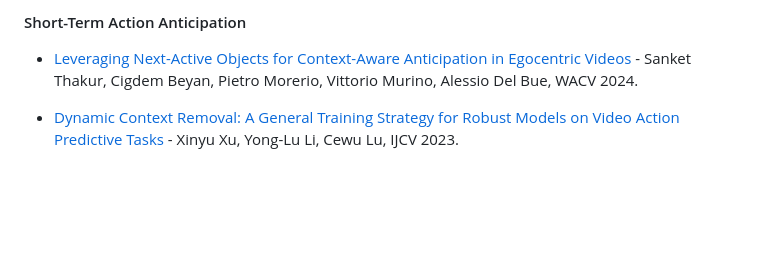
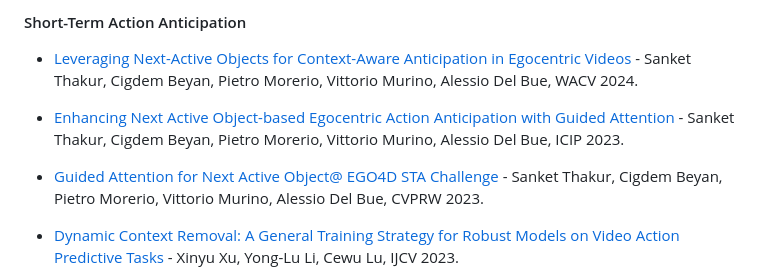
Before and after one commit to EgocentricVision/EgocentricVision, a Markdown page: README.md, the part around the change. Rendered like a GitHub page; blank space fills up the shorter version.

Commit message:
Update README.md
Added two more paper for short-term object interaction anticipation (STA) task.
1. Object-guided attention - ICIP 2023
2. Winner of CVPR23 EGO4D STA challenge - CVPRW 2023

```diff
--- a/README.md
+++ b/README.md
@@ -212,6 +212,10 @@ better view here -> https://egocentricvision.github.io/EgocentricVision/
 ### Action Anticipation
 #### Short-Term Action Anticipation
 - [Leveraging Next-Active Objects for Context-Aware Anticipation in Egocentric Videos](https://arxiv.org/pdf/2308.08303.pdf) - Sanket Thakur, Cigdem Beyan, Pietro Morerio, Vittorio Murino, Alessio Del Bue, WACV 2024.
+
+- [Enhancing Next Active Object-based Egocentric Action Anticipation with Guided Attention](https://arxiv.org/pdf/2305.12953.pdf) - Sanket Thakur, Cigdem Beyan, Pietro Morerio, Vittorio Murino, Alessio Del Bue, ICIP 2023.
+
+- [Guided Attention for Next Active Object@ EGO4D STA Challenge](https://arxiv.org/pdf/2305.16066.pdf) - Sanket Thakur, Cigdem Beyan, Pietro Morerio, Vittorio Murino, Alessio Del Bue, CVPRW 2023.
 
 - [Dynamic Context Removal: A General Training Strategy for Robust Models on Video Action Predictive Tasks](https://link.springer.com/article/10.1007/s11263-023-01850-6) - Xinyu Xu, Yong-Lu Li, Cewu Lu, IJCV 2023.
 
```
